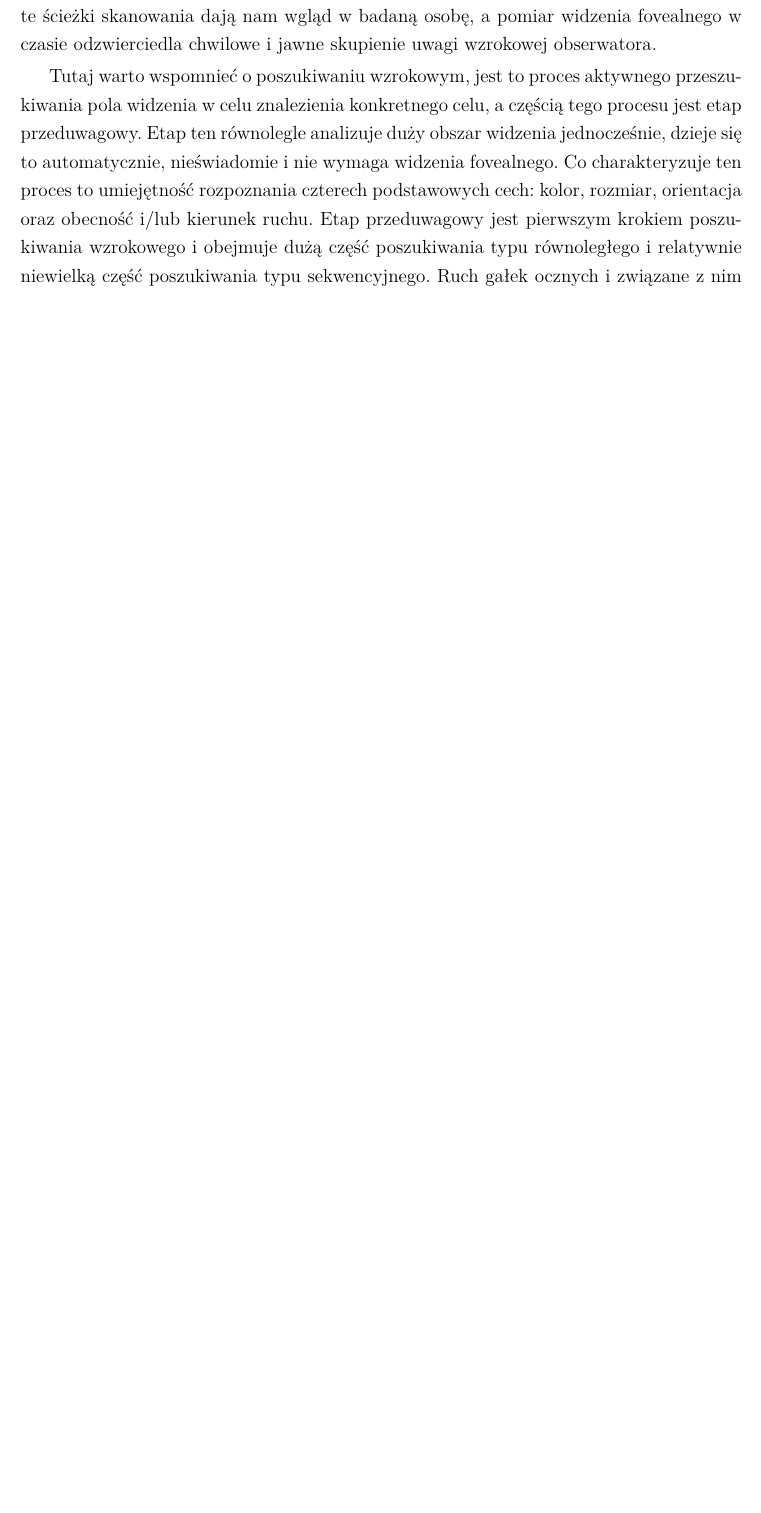
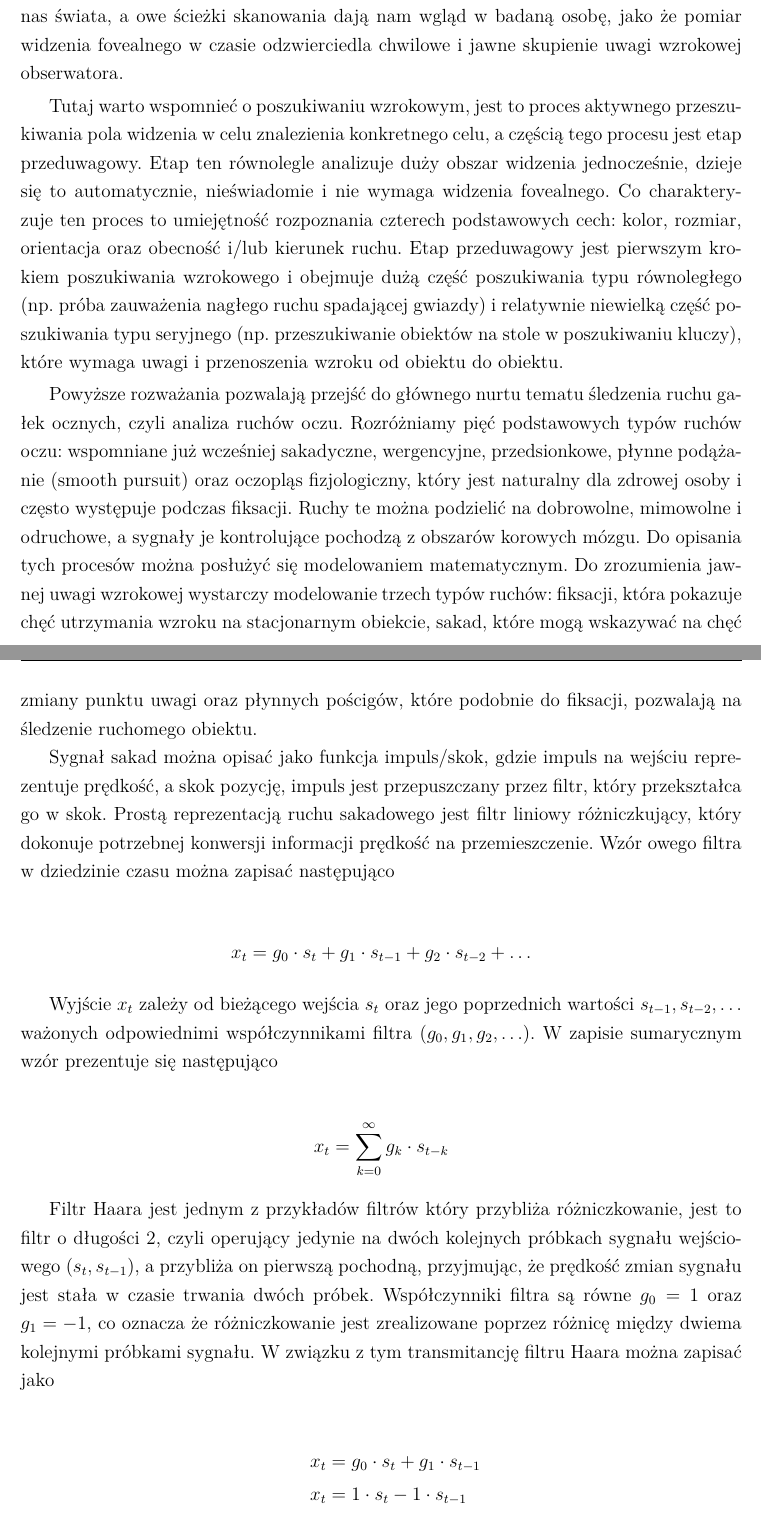
Before and after one commit to FastFoot3/Vision-System-for-Eye-Movement-Tracking, a LaTeX thesis (Praca inżynierska/szablon-inz-latex/single-file/main.tex): part of page 11 of 35 before the commit and two parts of pages 11 and 12 of 37 after it, the two joined at a grey line, cut so that both start at the same text, the shorter picture padded with empty space. Compiled offline with XeLaTeX; a missing font is replaced by an installed copy or a similar font.

Commit message:
kontynuacja problemu
zostało mi opisać matematyczne zależności śledzenia ruchu, mam nadzieje że to wystarczy już po tym i będę mógł przejść do state of the art. Mózg do wyjebania, nie ma po co o nim tam pisać

```diff
--- a/Praca inżynierska/szablon-inz-latex/single-file/main.tex
+++ b/Praca inżynierska/szablon-inz-latex/single-file/main.tex
@@ -622,7 +622,41 @@ Widzeniem fovealnym nazywamy wspomniany już wcześniej fakt, że widzimy w najw
 
-Uwaga wzrokowa może zostać opisana przez idiomy "gdzie" i "co", które pozwalają na zobrazowanie jej selektywnej natury. "Gdzie" to proces wizualnego wyszukiwania i wyboru lokalizacji, które zwróciło naszą uwagę, w celu dokładniejszego zbadania. Istotnym aspektem tego procesu selekcji jest widzenie peryferyjne, czyli te oddalone od naszego punktu skupienia, ale wciąż pozwalające na wyodrębnienie kształtów i ruchu, co w pewien sposób prowadzi nasze centralne spojrzenie. Przykładem może być spojrzenie przez okno, w pierwszym momencie nasz wzrok kierowany jest na wyraźne kształty, światła czy nagły ruch taki jak np. lądujący ptak. "Co" można nazwać odwrotnością "gdzie", jest to proces szczegółowego badania danego obszaru, charakteryzują go takie zjawiska jak fiksacja, czyli stabilizacja wzroku na danym punkcie oraz ruchy sakkadowe, czyli szybkie ruchy oczu pomiędzy kolejnymi punktami, które pozwalają na obserwacje. Całość tworzy kanał percepcyjny o ograniczonym zasięgu przestrzennym, obejmujący interesujący obszar, budując w ten sposób naszą świadomość i zrozumienie celu naszego spojrzenia. Wracając do poprzedniego przykładu, po zauważeniu ptaka, nasze spojrzenie skupi się na nim, a ruchy oczu pozwolą na dokładne zbadanie jego kształtu, koloru i detali. To właśnie połączenie "gdzie" i "co" pozwala na głębsze zrozumienie otaczającego nas świata. To właśnie te ścieżki skanowania dają nam wgląd w badaną osobę, a pomiar widzenia fovealnego w czasie odzwierciedla chwilowe i jawne skupienie uwagi wzrokowej obserwatora.
+Uwaga wzrokowa może zostać opisana przez idiomy "gdzie" i "co", które pozwalają na zobrazowanie jej selektywnej natury. "Gdzie" to proces wizualnego wyszukiwania i wyboru lokalizacji, które zwróciło naszą uwagę, w celu dokładniejszego zbadania. Istotnym aspektem tego procesu selekcji jest widzenie peryferyjne, czyli te oddalone od naszego punktu skupienia, ale wciąż pozwalające na wyodrębnienie kształtów i ruchu, co w pewien sposób prowadzi nasze centralne spojrzenie. Przykładem może być spojrzenie przez okno, w pierwszym momencie nasz wzrok kierowany jest na wyraźne kształty, światła czy nagły ruch taki jak np. lądujący ptak. "Co" można nazwać odwrotnością "gdzie", jest to proces szczegółowego badania danego obszaru, charakteryzują go takie zjawiska jak fiksacja, czyli stabilizacja wzroku na danym punkcie oraz ruchy sakadowe, czyli szybkie mimowolne ruchy oczu pomiędzy kolejnymi punktami, które pozwalają na obserwacje. Całość tworzy kanał percepcyjny o ograniczonym zasięgu przestrzennym, obejmujący interesujący obszar, budując w ten sposób naszą świadomość i zrozumienie celu naszego spojrzenia. Wracając do poprzedniego przykładu, po zauważeniu ptaka, nasze spojrzenie skupi się na nim (fiksacja), a ruchy sakadowe oczu pozwolą na dokładne zbadanie jego kształtu, koloru i detali. To właśnie połączenie "gdzie" i "co" pozwala na głębsze zrozumienie otaczającego nas świata, a owe ścieżki skanowania dają nam wgląd w badaną osobę, jako że pomiar widzenia fovealnego w czasie odzwierciedla chwilowe i jawne skupienie uwagi wzrokowej obserwatora.
 
-Tutaj warto wspomnieć o poszukiwaniu wzrokowym, jest to proces aktywnego przeszukiwania pola widzenia w celu znalezienia konkretnego celu, a częścią tego procesu jest etap przeduwagowy. Etap ten równolegle analizuje duży obszar widzenia jednocześnie, dzieje się to automatycznie, nieświadomie i nie wymaga widzenia fovealnego. Co charakteryzuje ten proces to umiejętność rozpoznania czterech podstawowych cech: kolor, rozmiar, orientacja oraz obecność i/lub kierunek ruchu. Etap przeduwagowy jest pierwszym krokiem poszukiwania wzrokowego i obejmuje dużą część poszukiwania typu równoległego i relatywnie niewielką część poszukiwania typu sekwencyjnego. Ruch gałek ocznych i związane z nim widzenie jest bardzo szerokim tematem interdyscyplinarnym, na potrzeby tego projektu powyższe sformułowanie problemu, chociaż uproszczone i nie wyczerpujące, pozwala na zrozumienie w pełni istoty prezentowanego systemu.
+Tutaj warto wspomnieć o poszukiwaniu wzrokowym, jest to proces aktywnego przeszukiwania pola widzenia w celu znalezienia konkretnego celu, a częścią tego procesu jest etap przeduwagowy. Etap ten równolegle analizuje duży obszar widzenia jednocześnie, dzieje się to automatycznie, nieświadomie i nie wymaga widzenia fovealnego. Co charakteryzuje ten proces to umiejętność rozpoznania czterech podstawowych cech: kolor, rozmiar, orientacja oraz obecność i/lub kierunek ruchu. Etap przeduwagowy jest pierwszym krokiem poszukiwania wzrokowego i obejmuje dużą część poszukiwania typu równoległego (np. próba zauważenia nagłego ruchu spadającej gwiazdy) i relatywnie niewielką część poszukiwania typu seryjnego (np. przeszukiwanie obiektów na stole w poszukiwaniu kluczy), które wymaga uwagi i przenoszenia wzroku od obiektu do obiektu.
+
+Powyższe rozważania pozwalają przejść do głównego nurtu tematu śledzenia ruchu gałek ocznych, czyli analiza ruchów oczu. Rozróżniamy pięć podstawowych typów ruchów oczu: wspomniane już wcześniej sakadyczne, wergencyjne, przedsionkowe, płynne podążanie (smooth pursuit) oraz oczopląs fizjologiczny, który jest naturalny dla zdrowej osoby i często występuje podczas fiksacji. Ruchy te można podzielić na dobrowolne, mimowolne i odruchowe, a sygnały je kontrolujące pochodzą z obszarów korowych mózgu. Do opisania tych procesów można posłużyć się modelowaniem matematycznym. Do zrozumienia jawnej uwagi wzrokowej wystarczy modelowanie trzech typów ruchów: fiksacji, która pokazuje chęć utrzymania wzroku na stacjonarnym obiekcie, sakad, które mogą wskazywać na chęć zmiany punktu uwagi oraz płynnych pościgów, które podobnie do fiksacji, pozwalają na śledzenie ruchomego obiektu.
+
+Sygnał sakad można opisać jako funkcja impuls/skok, gdzie impuls na wejściu reprezentuje prędkość, a skok pozycję, impuls jest przepuszczany przez filtr, który przekształca go w skok. Prostą reprezentacją ruchu sakadowego jest filtr liniowy różniczkujący, który dokonuje potrzebnej konwersji informacji prędkość na przemieszczenie. Wzór owego filtra w dziedzinie czasu można zapisać następująco
+
+\begin{align*}
+	x_t = g_0 \cdot s_t + g_1 \cdot s_{t-1} + g_2 \cdot s_{t-2} + \ldots
+\end{align*}
+
+Wyjście $x_t$ zależy od bieżącego wejścia $s_t$ oraz jego poprzednich wartości $s_{t-1}, s_{t-2}, \ldots$ ważonych odpowiednimi współczynnikami filtra $(g_0, g_1, g_2, \ldots)$. W zapisie sumarycznym wzór prezentuje się następująco
+
+\begin{align*}
+	x_t &= \sum_{k=0}^{\infty} g_k \cdot s_{t-k}
+\end{align*}
+
+Filtr Haara jest jednym z przykładów filtrów który przybliża różniczkowanie, jest to filtr o długości 2, czyli operujący jedynie na dwóch kolejnych próbkach sygnału wejściowego $(s_t, s_{t-1})$, a przybliża on pierwszą pochodną, przyjmując, że prędkość zmian sygnału jest stała w czasie trwania dwóch próbek. Współczynniki filtra są równe $g_0 = 1$ oraz $g_1 = -1$, co oznacza że różniczkowanie jest zrealizowane poprzez różnicę między dwiema kolejnymi próbkami sygnału. W związku z tym transmitancję filtru Haara można zapisać jako
+
+\begin{align*}
+	x_t &= g_0 \cdot s_t + g_1 \cdot s_{t-1} \\
+	x_t &= 1 \cdot s_t - 1 \cdot s_{t-1} \\
+	x_t &= s_t - s_{t-1} \\
+	X(z) &= (1 - z) \cdot S(z) \\
+	\frac{X(z)}{S(z)} &= 1 - z
+\end{align*}
+
+
+
+
+
+
+
+
+
+Ruch gałek ocznych i związane z nim widzenie jest bardzo szerokim tematem interdyscyplinarnym, na potrzeby tego projektu powyższe sformułowanie problemu, chociaż uproszczone i nie wyczerpujące, pozwala na zrozumienie w pełni istoty prezentowanego systemu.
 
 
 
```
Also changed, not shown: Praca inżynierska/szablon-inz-latex/single-file/main.pdf, Praca inżynierska/szablon-inz-latex/single-file/main.tex (6 more changed lines), 8 other files.
